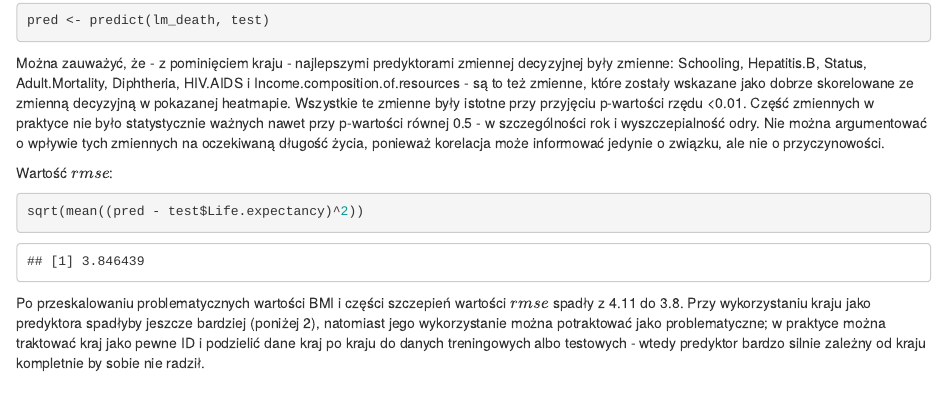
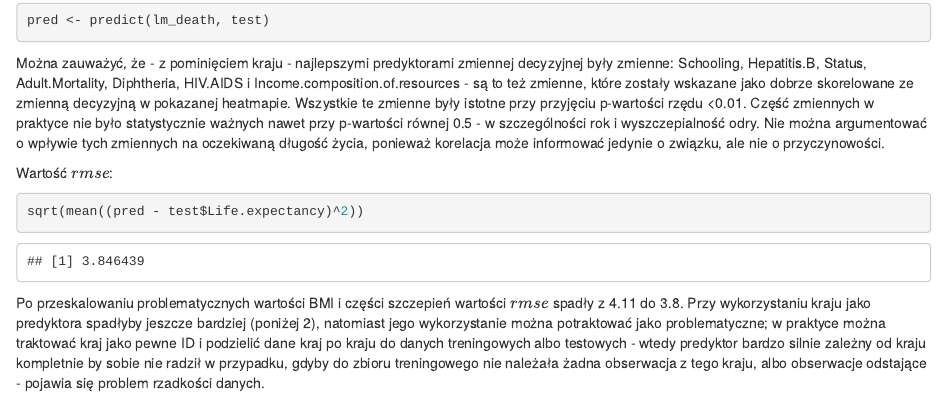
Before and after one commit to JonothorDarry/Elementy_Masywne, an R Markdown document (EMD_Projekt.Rmd): the page in a window 1100 px wide, from 11360 px down. Rendered offline with R 4.5, knitr and Pandoc, with nearby package versions.

Commit message:
Oficjalka 3.0

````diff
--- a/EMD_Projekt.Rmd
+++ b/EMD_Projekt.Rmd
@@ -238,4 +238,4 @@ Wartość \(rmse\):
 ```{r}
 sqrt(mean((pred - test$Life.expectancy)^2))
 ```
-Po przeskalowaniu problematycznych wartości BMI i części szczepień wartości \(rmse\) spadły z 4.11 do 3.8. Przy wykorzystaniu kraju jako predyktora spadłyby jeszcze bardziej (poniżej 2), natomiast jego wykorzystanie można potraktować jako problematyczne; w praktyce można traktować kraj jako pewne ID i podzielić dane kraj po kraju do danych treningowych albo testowych - wtedy predyktor bardzo silnie zależny od kraju kompletnie by sobie nie radził.
+Po przeskalowaniu problematycznych wartości BMI i części szczepień wartości \(rmse\) spadły z 4.11 do 3.8. Przy wykorzystaniu kraju jako predyktora spadłyby jeszcze bardziej (poniżej 2), natomiast jego wykorzystanie można potraktować jako problematyczne; w praktyce można traktować kraj jako pewne ID i podzielić dane kraj po kraju do danych treningowych albo testowych - wtedy predyktor bardzo silnie zależny od kraju kompletnie by sobie nie radził w przypadku, gdyby do zbioru treningowego nie należała żadna obserwacja z tego kraju, albo obserwacje odstające - pojawia się problem rzadkości danych.
````
